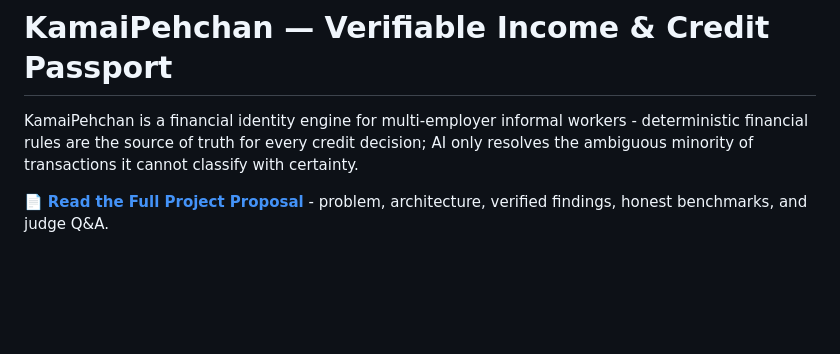
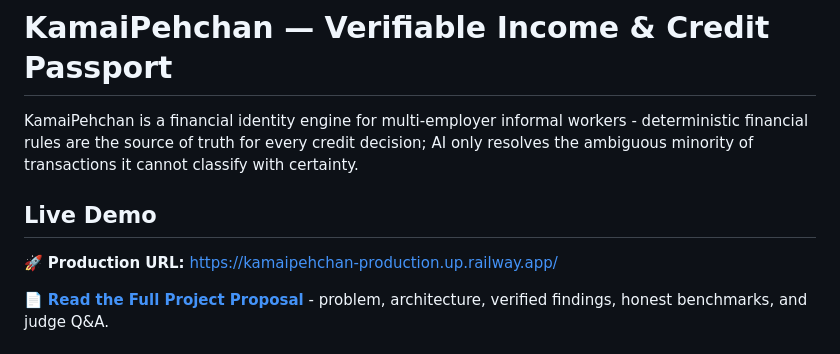
Before and after one commit to tarunjindal787/kamaipehchan, a Markdown page: README.md, the part around the change. Drawn GitHub-style; blank space fills up the shorter version.

Commit message:
Add live demo and project proposal links to README
Added live demo section with production URL and project proposal link.

```diff
--- a/README.md
+++ b/README.md
@@ -1,6 +1,9 @@
 # KamaiPehchan — Verifiable Income & Credit Passport
 
 KamaiPehchan is a financial identity engine for multi-employer informal workers - deterministic financial rules are the source of truth for every credit decision; AI only resolves the ambiguous minority of transactions it cannot classify with certainty.
+
+## Live Demo
+🚀 **Production URL:** [https://kamaipehchan-production.up.railway.app/](https://kamaipehchan-production.up.railway.app/)
 
 📄 **[Read the Full Project Proposal](docs/PROPOSAL.md)** - problem, architecture, verified findings, honest benchmarks, and judge Q&A.
 
```
